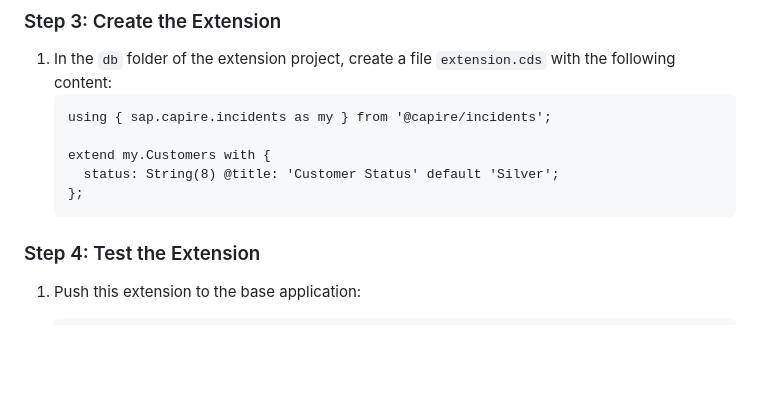
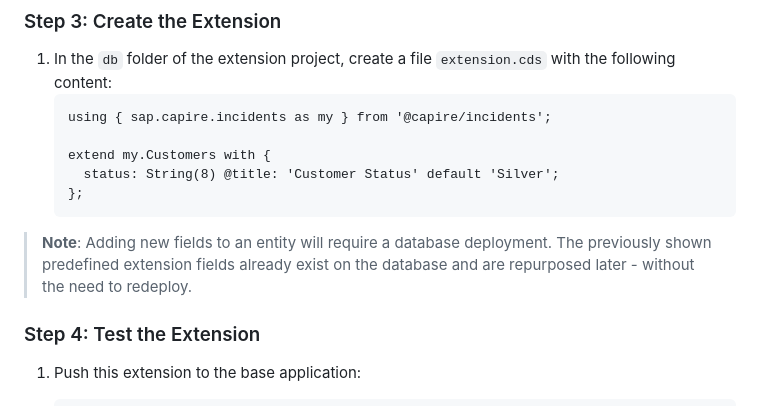
Before and after one commit to SAP-samples/teched2025-AD260, a Markdown page: exercises/ex4/README.md, the part around the change. Drawn GitHub-style; blank space fills up the shorter version.

Commit message:
note for need to deploy to db

````diff
--- a/exercises/ex4/README.md
+++ b/exercises/ex4/README.md
@@ -89,6 +89,7 @@ This moves the base model from `.base` to a folder in `node_modules` according t
      status: String(8) @title: 'Customer Status' default 'Silver';
    };
    ```
+> **Note**: Adding new fields to an entity will require a database deployment. The previously shown predefined extension fields already exist on the database and are repurposed later - without the need to redeploy.
 
 ### Step 4: Test the Extension
 
````
